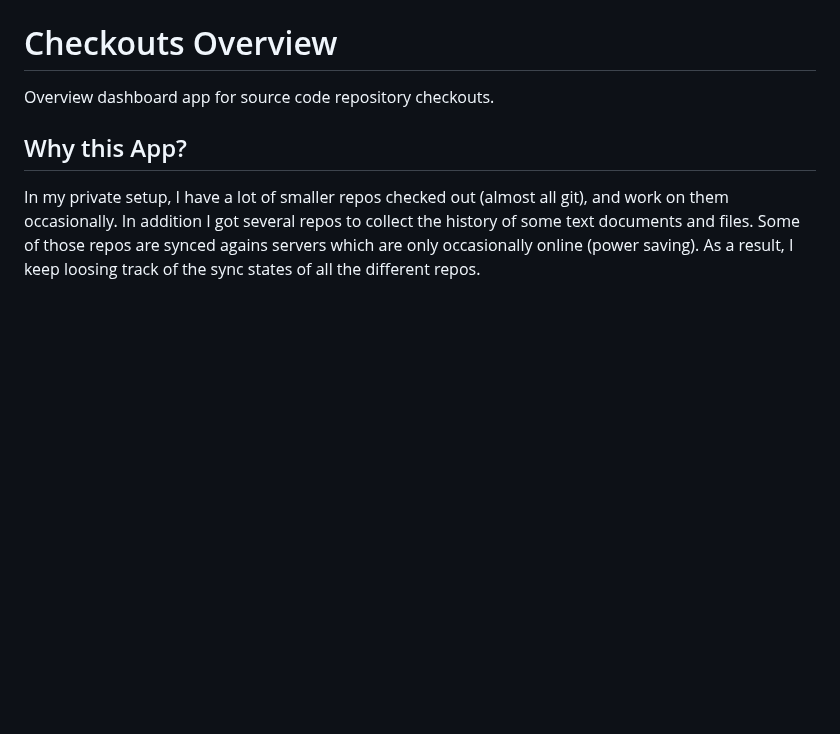
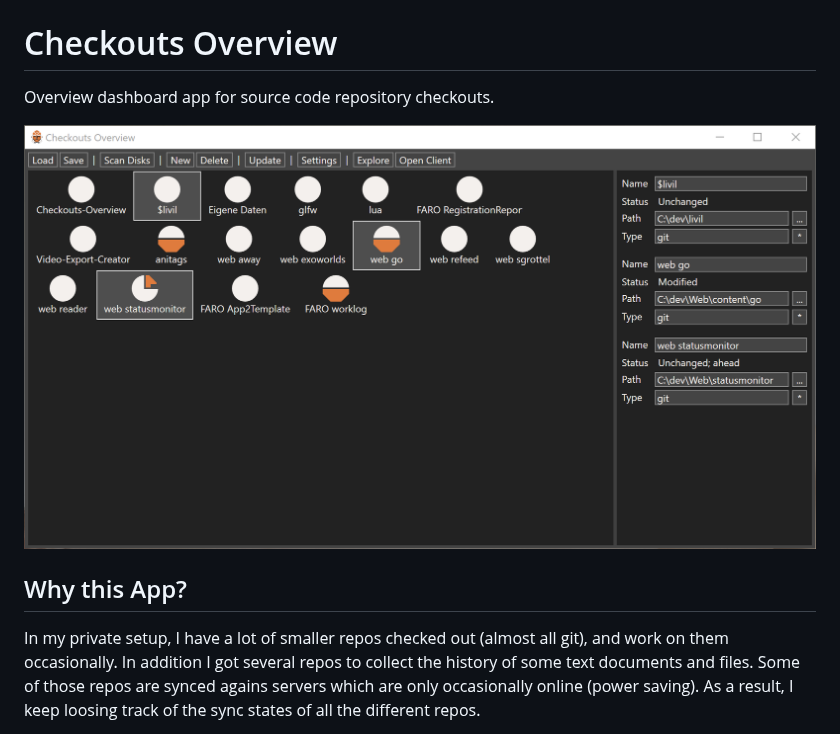
Before and after one commit to sgrottel/checkouts-overview, a Markdown page: README.md, the part around the change. Drawn GitHub-style; pictures changed too: doc/screenshot.png (added); blank space fills up the shorter version.

Commit message:
Added UI Screenshot to documentation

```diff
--- a/README.md
+++ b/README.md
@@ -1,5 +1,7 @@
 # Checkouts Overview
 Overview dashboard app for source code repository checkouts.
+
+![Screenshot of Checkouts Overview UI](doc/screenshot.png)
 
 ## Why this App?
 In my private setup, I have a lot of smaller repos checked out (almost all git), and work on them occasionally.
```
